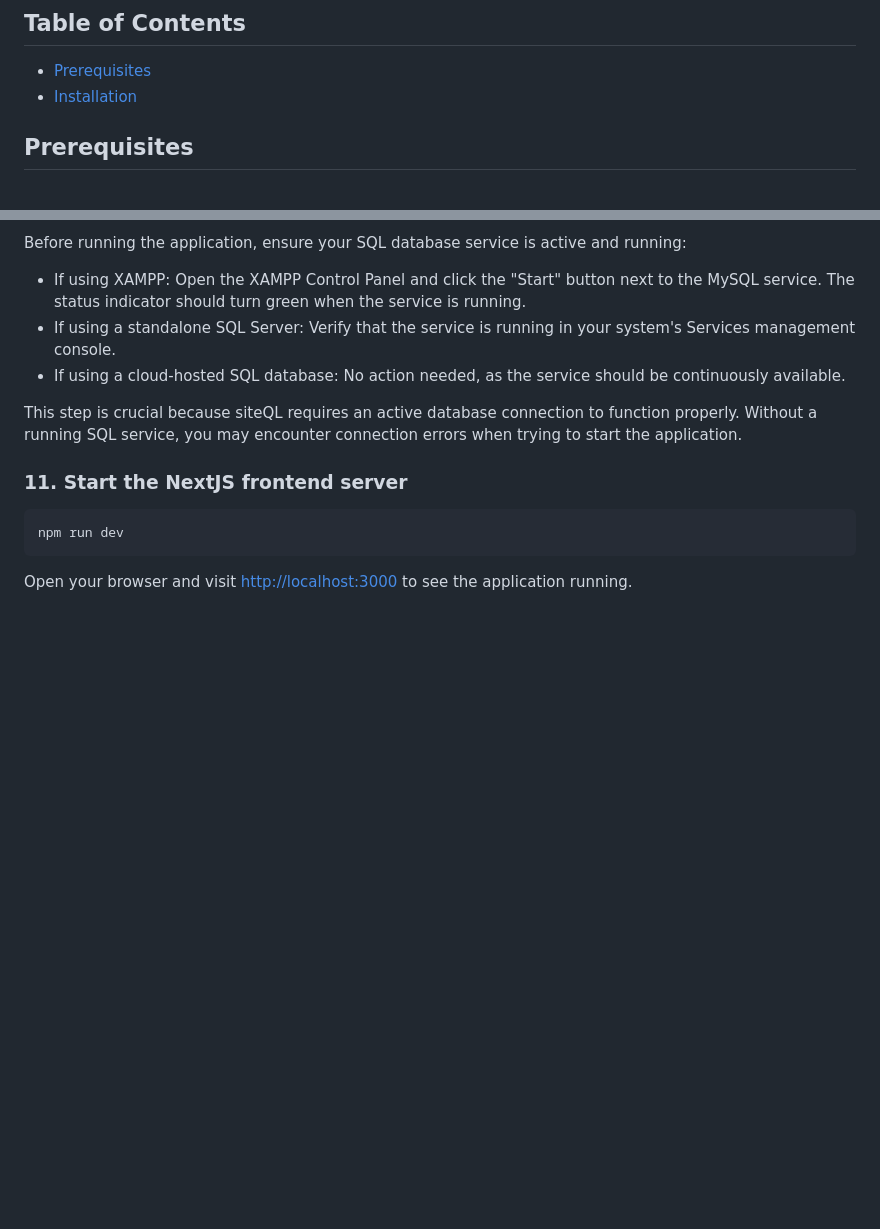
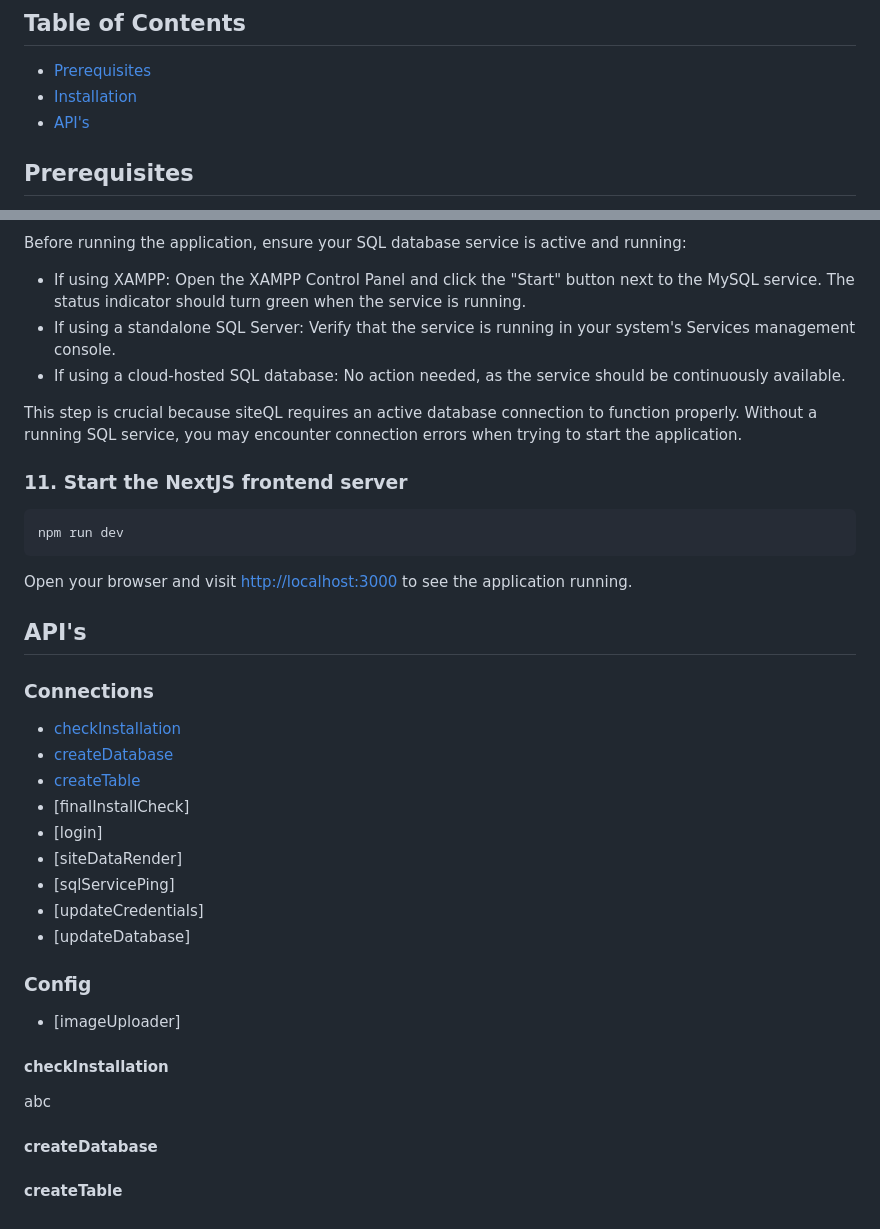
Before and after one commit to asbedb/siteQL, a Markdown page: README.md, 2 parts joined by grey strips. Rendered like a GitHub page; blank space fills up the shorter version.

Commit message:
API Documentation Section

````diff
--- a/README.md
+++ b/README.md
@@ -12,7 +12,7 @@ The installer goes through a guided form and finalises with a database configura
 ## Table of Contents
 - [Prerequisites](#Prerequisites)
 - [Installation](#installation)
-
+- [API's](#API's)
 
 
 
@@ -63,3 +63,29 @@ This step is crucial because siteQL requires an active database connection to fu
    npm run dev
    ```
 Open your browser and visit <http://localhost:3000> to see the application running.
+
+## API's
+
+### Connections
+- [checkInstallation](#checkInstallation)
+- [createDatabase](#createDatabase)
+- [createTable](#createTable)
+- [finalInstallCheck]
+- [login]
+- [siteDataRender]
+- [sqlServicePing]
+- [updateCredentials]
+- [updateDatabase]
+
+### Config
+- [imageUploader]
+
+
+#### checkInstallation
+abc
+
+
+#### createDatabase
+
+
+#### createTable
````
